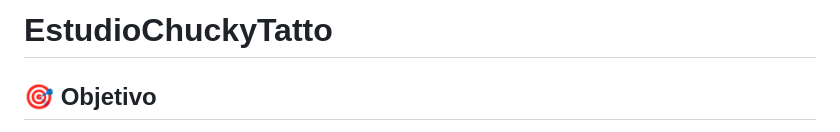
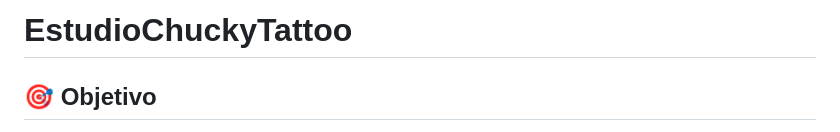
Before and after one commit to Lautarof25/EstudioChuckyTatto, a Markdown page: README.md, the part around the change. GitHub-like rendering.

Commit message:
Fix typo in project name in README

```diff
--- a/README.md
+++ b/README.md
@@ -1,4 +1,4 @@
-# EstudioChuckyTatto
+# EstudioChuckyTattoo
 ## 🎯 Objetivo
 
 Crear dos versiones de landing page **one‑page** para una tatuadora,
```
